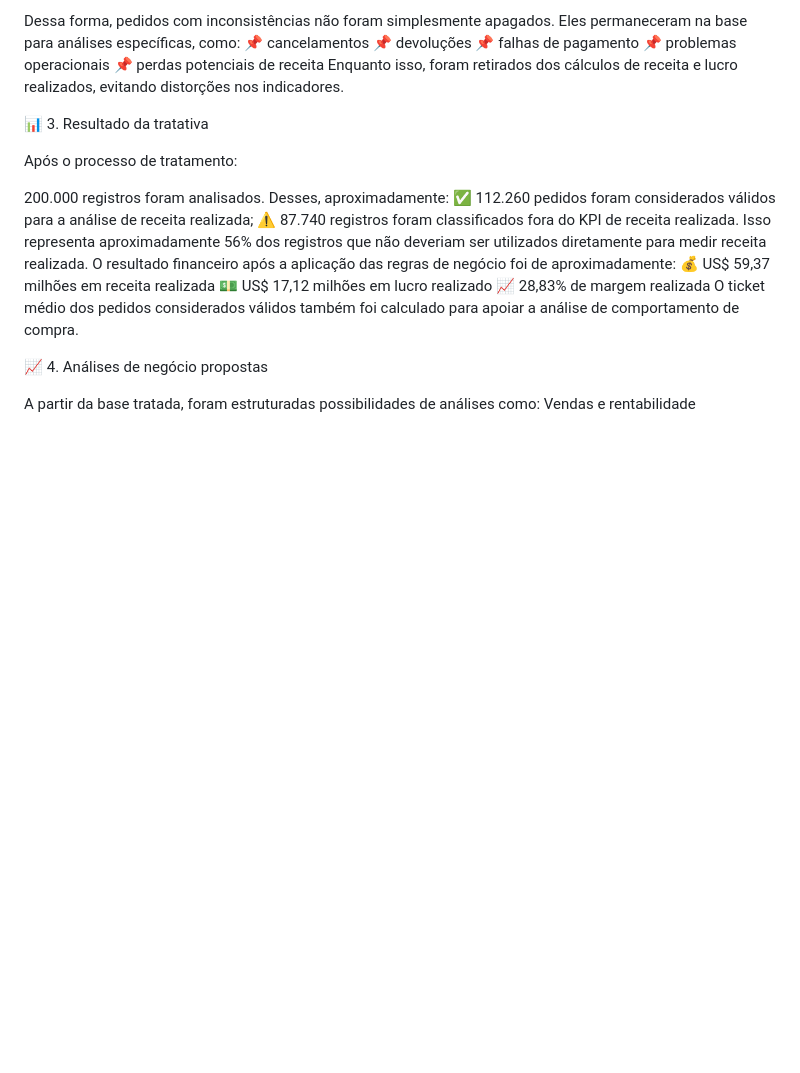
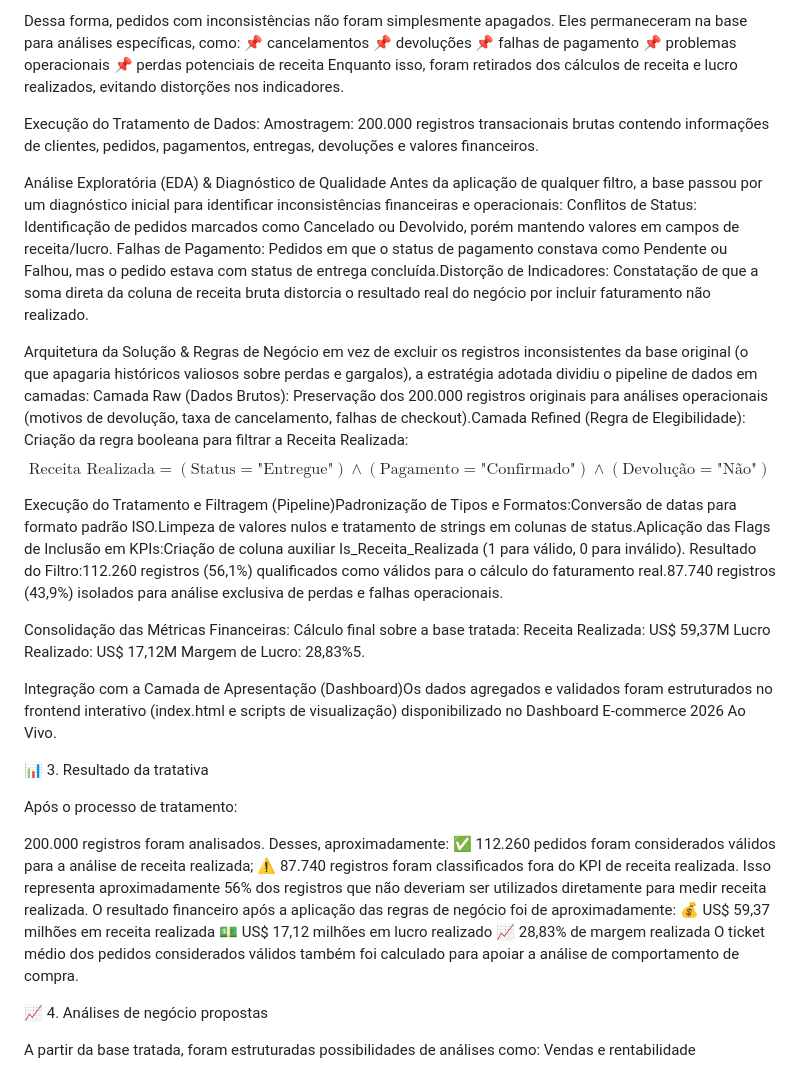
Before and after one commit to thaianidsantos/ecommerce-dashboard-2026, a Markdown page: README.md, the part around the change. Rendered like a GitHub page; blank space fills up the shorter version.

Commit message:
Update README.md
Dashboard executivo de E-commerce com regras de qualidade de dados (EDA, limpeza, validação de receita realizada e KPIs de rentabilidade).

```diff
--- a/README.md
+++ b/README.md
@@ -48,6 +48,21 @@ Eles permaneceram na base para análises específicas, como:
 📌 problemas operacionais
 📌 perdas potenciais de receita
 Enquanto isso, foram retirados dos cálculos de receita e lucro realizados, evitando distorções nos indicadores.
+
+Execução do Tratamento de Dados:
+Amostragem: 200.000 registros transacionais brutas contendo informações de clientes, pedidos, pagamentos, entregas, devoluções e valores financeiros.
+
+Análise Exploratória (EDA) & Diagnóstico de Qualidade Antes da aplicação de qualquer filtro, a base passou por um diagnóstico inicial para identificar inconsistências financeiras e operacionais: Conflitos de Status: Identificação de pedidos marcados como Cancelado ou Devolvido, porém mantendo valores em campos de receita/lucro. Falhas de Pagamento: Pedidos em que o status de pagamento constava como Pendente ou Falhou, mas o pedido estava com status de entrega concluída.Distorção de Indicadores: Constatação de que a soma direta da coluna de receita bruta distorcia o resultado real do negócio por incluir faturamento não realizado.
+
+Arquitetura da Solução & Regras de Negócio em vez de excluir os registros inconsistentes da base original (o que apagaria históricos valiosos sobre perdas e gargalos), a estratégia adotada dividiu o pipeline de dados em camadas: Camada Raw (Dados Brutos): Preservação dos 200.000 registros originais para análises operacionais (motivos de devolução, taxa de cancelamento, falhas de checkout).Camada Refined (Regra de Elegibilidade): Criação da regra booleana para filtrar a Receita Realizada:$$\text{Receita Realizada} = (\text{Status} = \text{"Entregue"}) \land (\text{Pagamento} = \text{"Confirmado"}) \land (\text{Devolução} = \text{"Não"})$$
+
+Execução do Tratamento e Filtragem (Pipeline)Padronização de Tipos e Formatos:Conversão de datas para formato padrão ISO.Limpeza de valores nulos e tratamento de strings em colunas de status.Aplicação das Flags de Inclusão em KPIs:Criação de coluna auxiliar Is_Receita_Realizada (1 para válido, 0 para inválido).
+Resultado do Filtro:112.260 registros (56,1%) qualificados como válidos para o cálculo do faturamento real.87.740 registros (43,9%) isolados para análise exclusiva de perdas e falhas operacionais.
+
+Consolidação das Métricas Financeiras: Cálculo final sobre a base tratada: Receita Realizada: US$ 59,37M
+Lucro Realizado: US$ 17,12M Margem de Lucro: 28,83%5.
+
+Integração com a Camada de Apresentação (Dashboard)Os dados agregados e validados foram estruturados no frontend interativo (index.html e scripts de visualização) disponibilizado no Dashboard E-commerce 2026 Ao Vivo.
 
 📊 3. Resultado da tratativa
 
```
